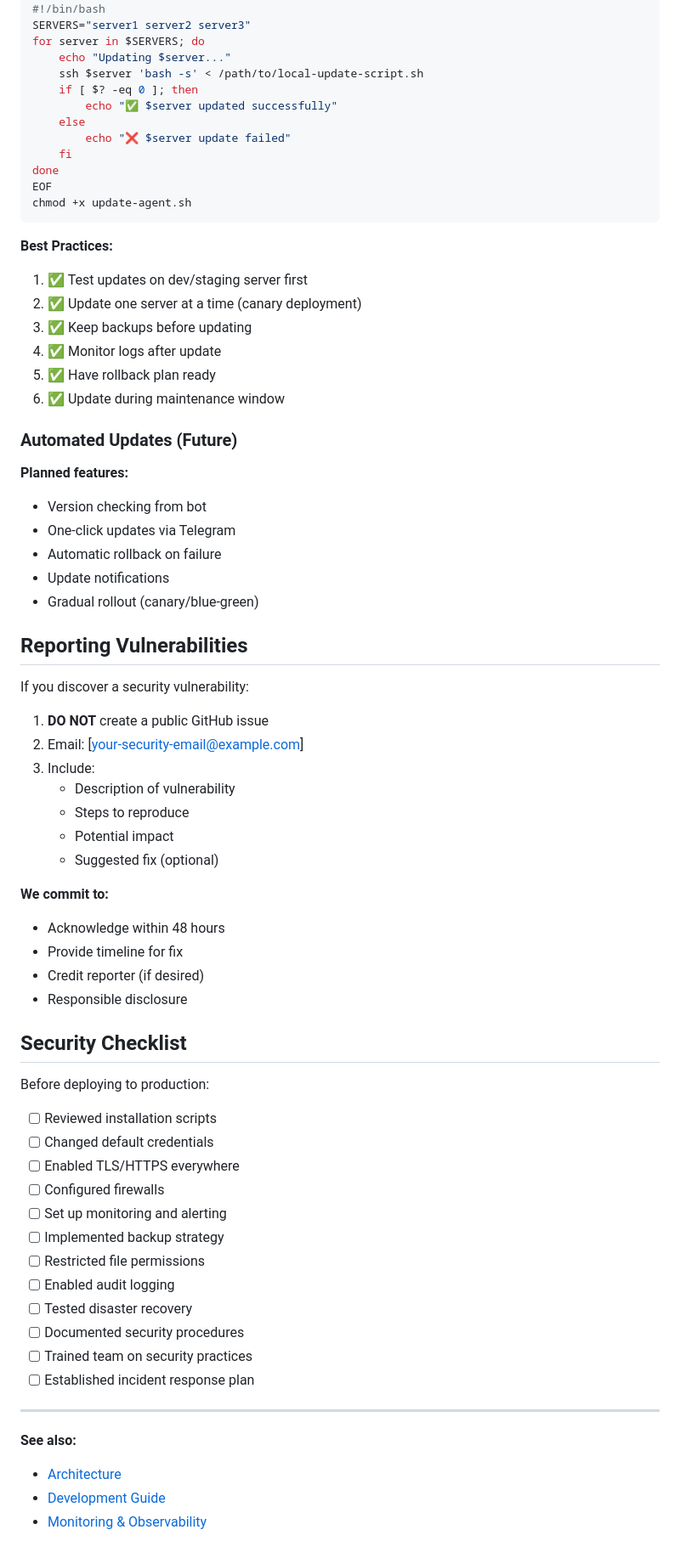
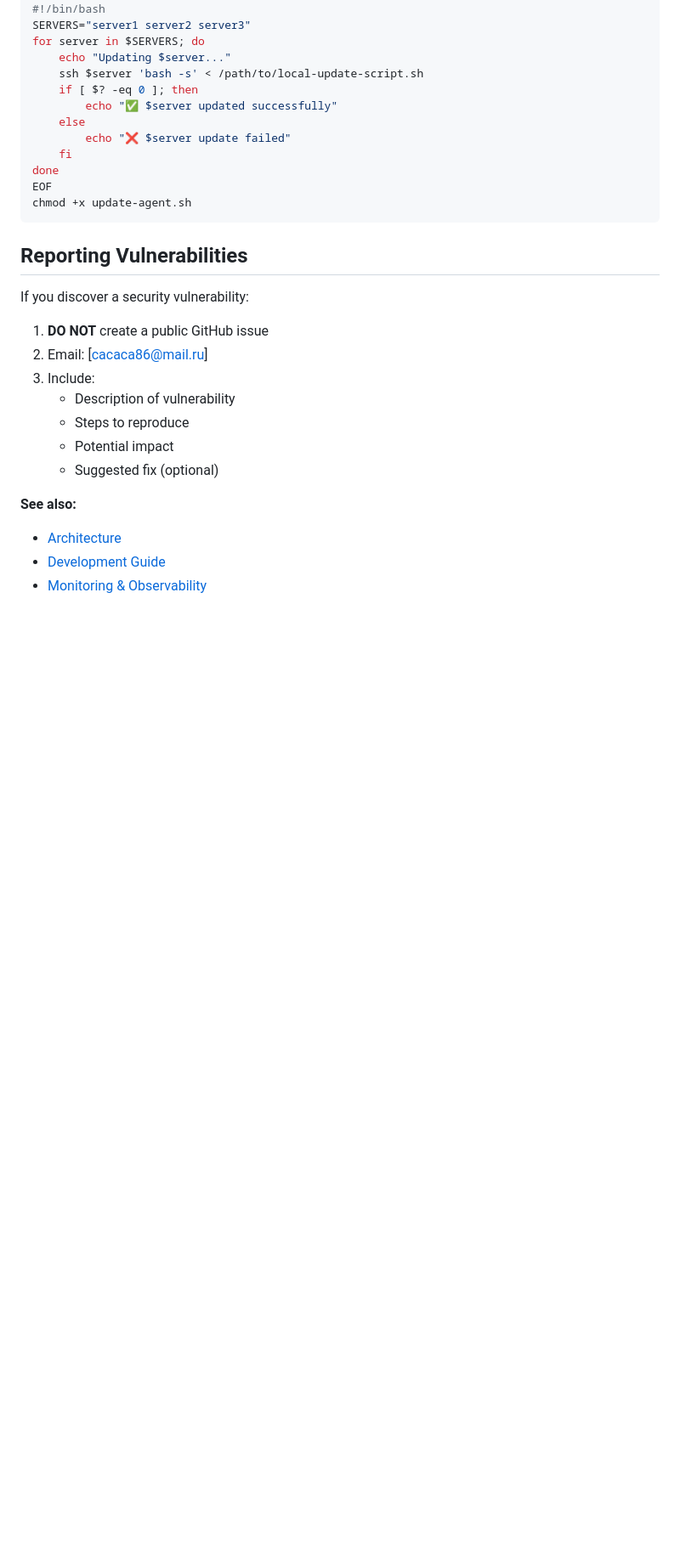
Before and after one commit to godofphonk/ServerEye, a Markdown page: docs/SECURITY.md, the part around the change printed below. Shown: that part at 85% size. GitHub-like rendering; blank space fills up the shorter version.

Commit message:
docs: fix security.md

````diff
--- a/docs/SECURITY.md
+++ b/docs/SECURITY.md
@@ -571,61 +565,18 @@ EOF
 chmod +x update-agent.sh
 ```
 
-**Best Practices:**
-
-1. ✅ Test updates on dev/staging server first
-2. ✅ Update one server at a time (canary deployment)
-3. ✅ Keep backups before updating
-4. ✅ Monitor logs after update
-5. ✅ Have rollback plan ready
-6. ✅ Update during maintenance window
-
-### Automated Updates (Future)
-
-**Planned features:**
-- Version checking from bot
-- One-click updates via Telegram
-- Automatic rollback on failure
-- Update notifications
-- Gradual rollout (canary/blue-green)
-
 ## Reporting Vulnerabilities
 
 If you discover a security vulnerability:
 
 1. **DO NOT** create a public GitHub issue
-2. Email: [your-security-email@example.com]
+2. Email: [cacaca86@mail.ru]
 3. Include:
    - Description of vulnerability
    - Steps to reproduce
    - Potential impact
    - Suggested fix (optional)
 
-**We commit to:**
-- Acknowledge within 48 hours
-- Provide timeline for fix
-- Credit reporter (if desired)
-- Responsible disclosure
-
-## Security Checklist
-
-Before deploying to production:
-
-- [ ] Reviewed installation scripts
-- [ ] Changed default credentials
-- [ ] Enabled TLS/HTTPS everywhere
-- [ ] Configured firewalls
-- [ ] Set up monitoring and alerting
-- [ ] Implemented backup strategy
-- [ ] Restricted file permissions
-- [ ] Enabled audit logging
-- [ ] Tested disaster recovery
-- [ ] Documented security procedures
-- [ ] Trained team on security practices
-- [ ] Established incident response plan
-
----
-
 **See also:**
 - [Architecture](ARCHITECTURE.md)
 - [Development Guide](DEVELOPMENT.md)
````
Also changed, not shown: other parts of docs/SECURITY.md (+0 -6 lines).
